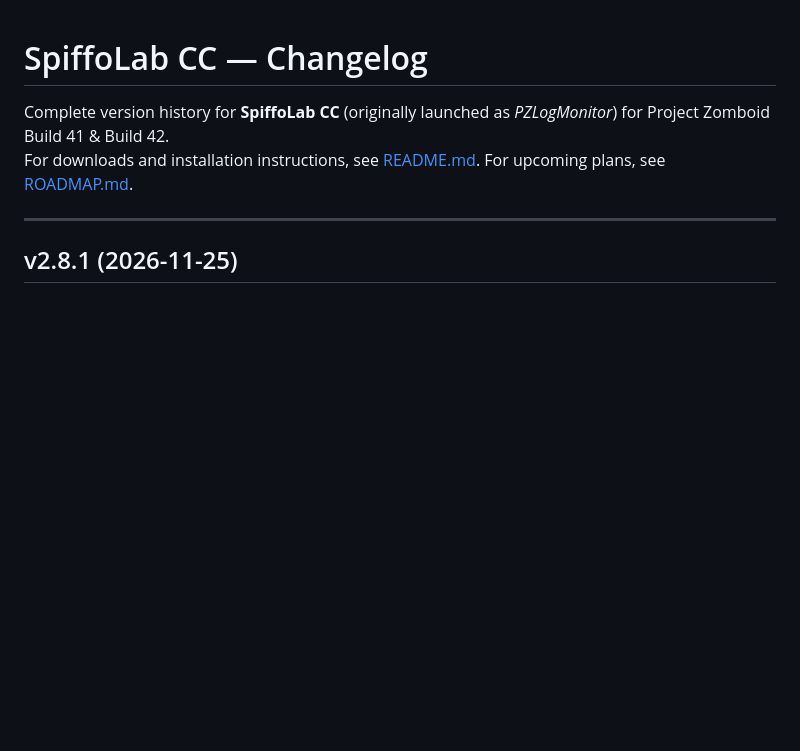
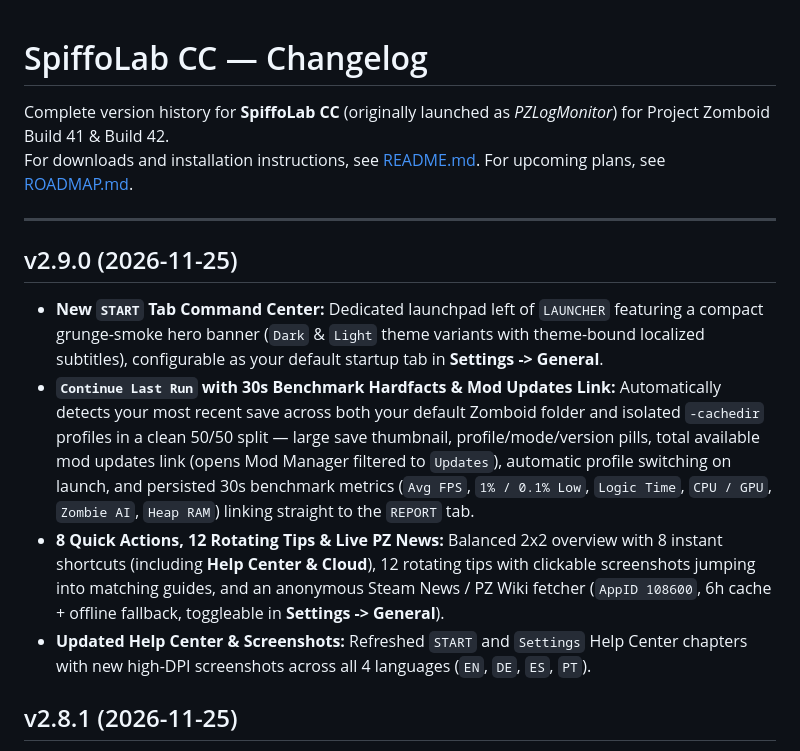
Before and after one commit to haf-hunter/SpiffoLab, a Markdown page: CHANGELOG.md, the part around the change. GitHub-like rendering; blank space fills up the shorter version.

```diff
--- a/CHANGELOG.md
+++ b/CHANGELOG.md
@@ -4,6 +4,12 @@ Complete version history for **SpiffoLab CC** (originally launched as *PZLogMoni
 For downloads and installation instructions, see [README.md](README.md). For upcoming plans, see [ROADMAP.md](ROADMAP.md).
 
 ---
+
+## v2.9.0 (2026-11-25)
+- **New `START` Tab Command Center:** Dedicated launchpad left of `LAUNCHER` featuring a compact grunge-smoke hero banner (`Dark` & `Light` theme variants with theme-bound localized subtitles), configurable as your default startup tab in **Settings -> General**.
+- **`Continue Last Run` with 30s Benchmark Hardfacts & Mod Updates Link:** Automatically detects your most recent save across both your default Zomboid folder and isolated `-cachedir` profiles in a clean 50/50 split — large save thumbnail, profile/mode/version pills, total available mod updates link (opens Mod Manager filtered to `Updates`), automatic profile switching on launch, and persisted 30s benchmark metrics (`Avg FPS`, `1% / 0.1% Low`, `Logic Time`, `CPU / GPU`, `Zombie AI`, `Heap RAM`) linking straight to the `REPORT` tab.
+- **8 Quick Actions, 12 Rotating Tips & Live PZ News:** Balanced 2x2 overview with 8 instant shortcuts (including **Help Center & Cloud**), 12 rotating tips with clickable screenshots jumping into matching guides, and an anonymous Steam News / PZ Wiki fetcher (`AppID 108600`, 6h cache + offline fallback, toggleable in **Settings -> General**).
+- **Updated Help Center & Screenshots:** Refreshed `START` and `Settings` Help Center chapters with new high-DPI screenshots across all 4 languages (`EN`, `DE`, `ES`, `PT`).
 
 ## v2.8.1 (2026-11-25)
 - **Interactive Help Center Topic & Keyword Cloud:** Replaced the static keyword bar with a live interactive knowledge map right on the Help Center overview (25% live preview card with one-click **Maximize** into a full-screen explorer).
```
Also changed, not shown: README.md (+10 -1 lines), ROADMAP.md (+2 -5 lines), media/help_center.png (added), media/settings_new.png (added), media/start_center.png (added).
